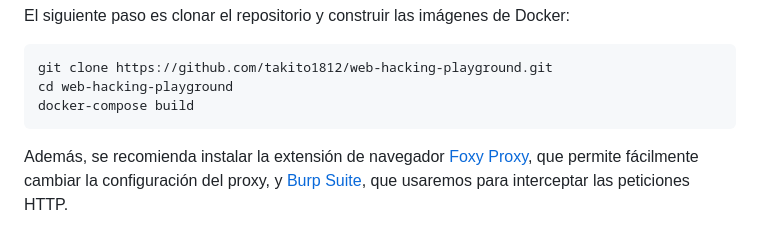
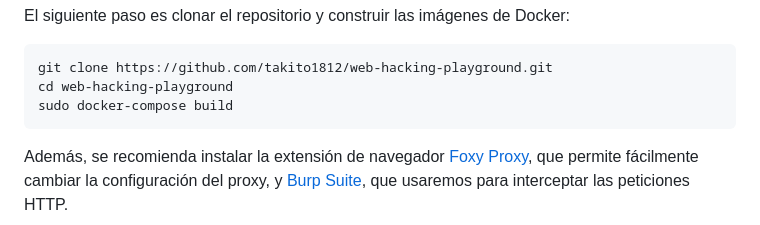
Before and after one commit to takito1812/web-hacking-playground, a Markdown page: README.es.md, the part around the change. GitHub-like rendering.

```diff
--- a/README.es.md
+++ b/README.es.md
@@ -42,7 +42,7 @@ El siguiente paso es clonar el repositorio y construir las imágenes de Docker:
 
     git clone https://github.com/takito1812/web-hacking-playground.git
     cd web-hacking-playground
-    docker-compose build
+    sudo docker-compose build
 
 Además, se recomienda instalar la extensión de navegador [Foxy Proxy](https://addons.mozilla.org/en-US/firefox/addon/foxyproxy-standard/), que permite fácilmente cambiar la configuración del proxy, y [Burp Suite](https://portswigger.net/burp/communitydownload), que usaremos para interceptar las peticiones HTTP.
 
```
